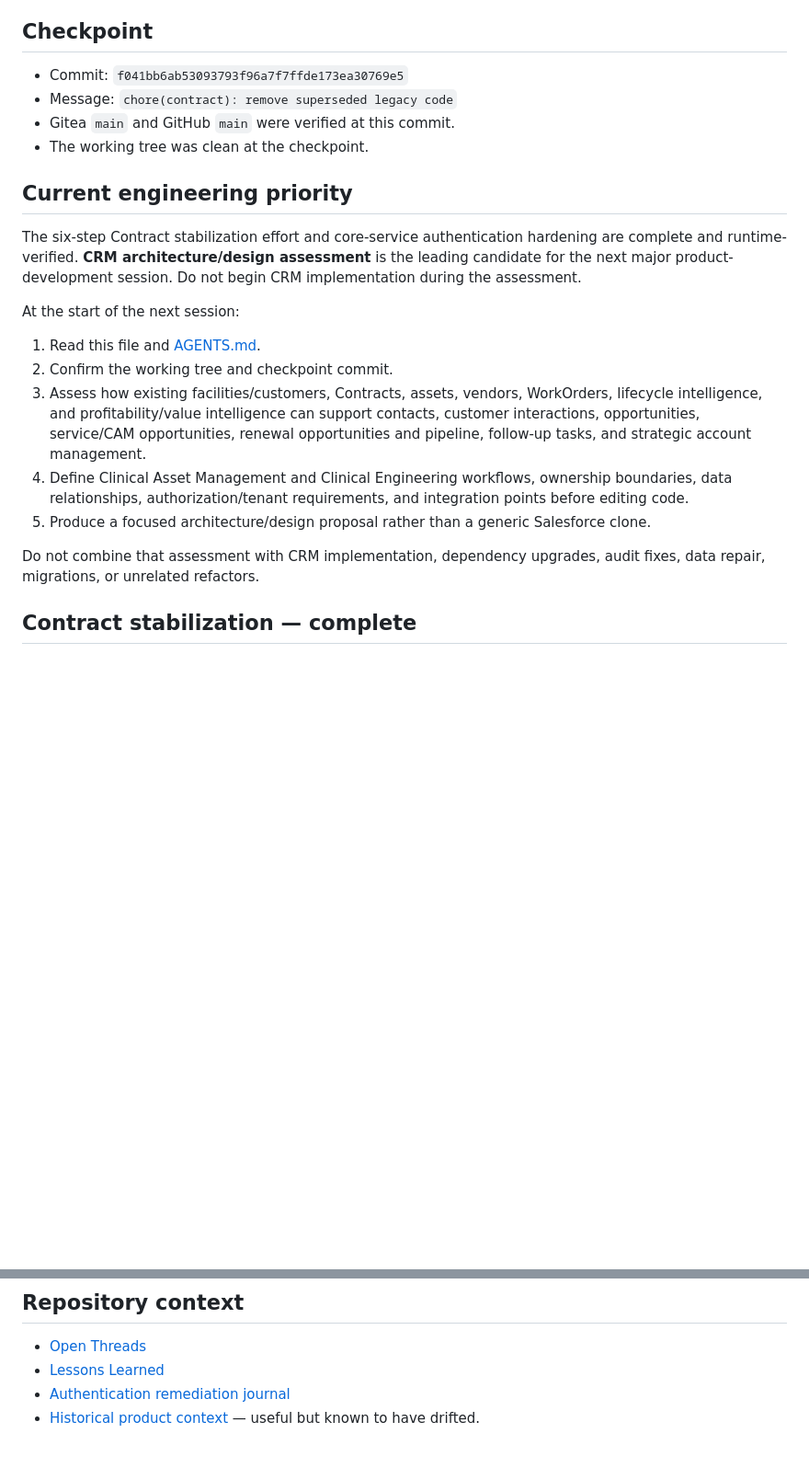
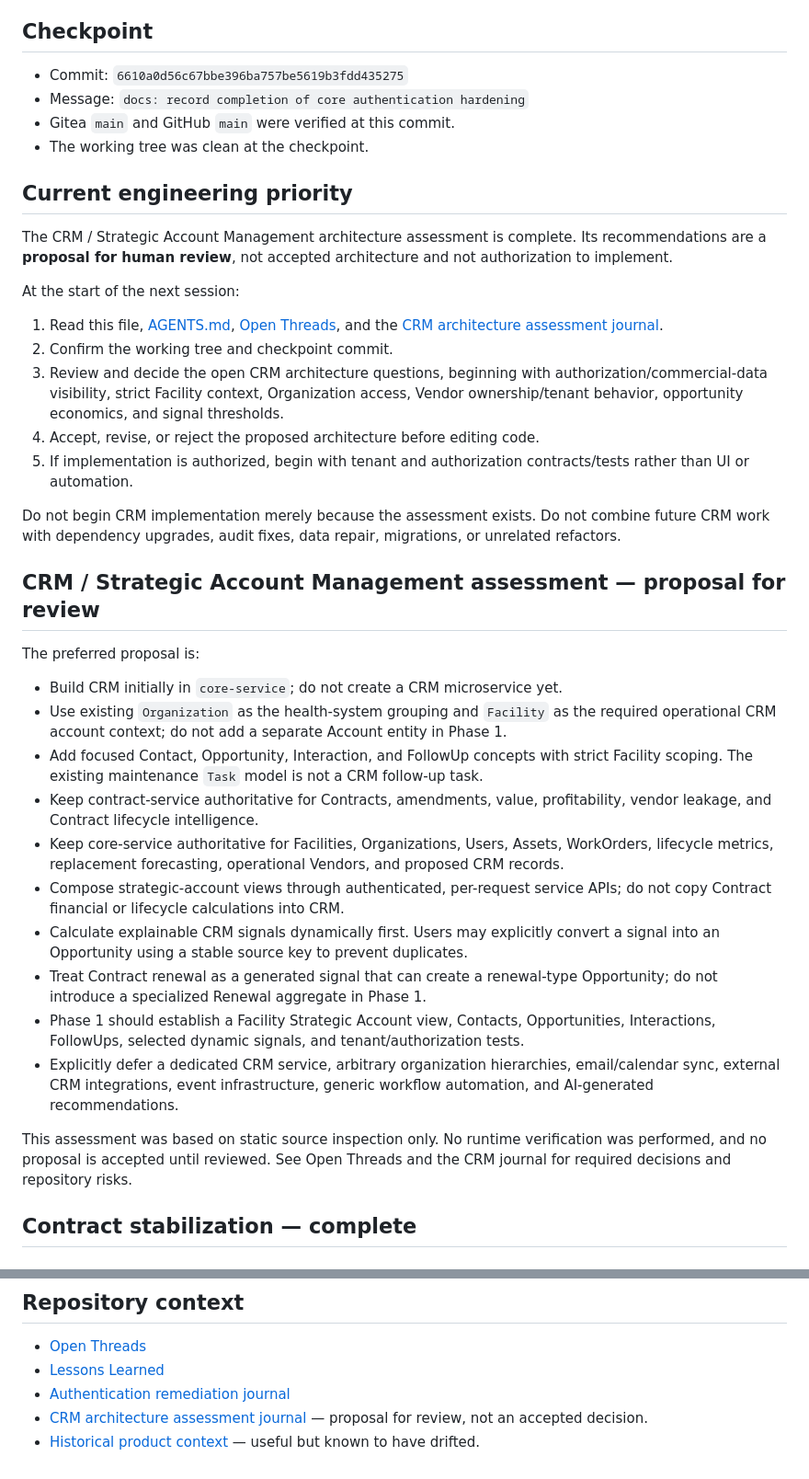
Before and after one commit to LiteRoc/Cronus, a Markdown page: docs/ai-memory/Current Context.md, 2 parts joined by grey strips. Shown at 92% size. Rendered like a GitHub page; blank space fills up the shorter version.

```diff
--- a/docs/ai-memory/Current Context.md
+++ b/docs/ai-memory/Current Context.md
@@ -4,24 +4,41 @@
 
 ## Checkpoint
 
-- Commit: `f041bb6ab53093793f96a7f7ffde173ea30769e5`
-- Message: `chore(contract): remove superseded legacy code`
+- Commit: `6610a0d56c67bbe396ba757be5619b3fdd435275`
+- Message: `docs: record completion of core authentication hardening`
 - Gitea `main` and GitHub `main` were verified at this commit.
 - The working tree was clean at the checkpoint.
 
 ## Current engineering priority
 
-The six-step Contract stabilization effort and core-service authentication hardening are complete and runtime-verified. **CRM architecture/design assessment** is the leading candidate for the next major product-development session. Do not begin CRM implementation during the assessment.
+The CRM / Strategic Account Management architecture assessment is complete. Its recommendations are a **proposal for human review**, not accepted architecture and not authorization to implement.
 
 At the start of the next session:
 
-1. Read this file and [AGENTS.md](../../AGENTS.md).
+1. Read this file, [AGENTS.md](../../AGENTS.md), [Open Threads](<Open Threads.md>), and the [CRM architecture assessment journal](<../engineering-journal/2026-08-24 - CRM Strategic Account Architecture Assessment.md>).
 2. Confirm the working tree and checkpoint commit.
-3. Assess how existing facilities/customers, Contracts, assets, vendors, WorkOrders, lifecycle intelligence, and profitability/value intelligence can support contacts, customer interactions, opportunities, service/CAM opportunities, renewal opportunities and pipeline, follow-up tasks, and strategic account management.
-4. Define Clinical Asset Management and Clinical Engineering workflows, ownership boundaries, data relationships, authorization/tenant requirements, and integration points before editing code.
-5. Produce a focused architecture/design proposal rather than a generic Salesforce clone.
+3. Review and decide the open CRM architecture questions, beginning with authorization/commercial-data visibility, strict Facility context, Organization access, Vendor ownership/tenant behavior, opportunity economics, and signal thresholds.
+4. Accept, revise, or reject the proposed architecture before editing code.
+5. If implementation is authorized, begin with tenant and authorization contracts/tests rather than UI or automation.
 
-Do not combine that assessment with CRM implementation, dependency upgrades, audit fixes, data repair, migrations, or unrelated refactors.
+Do not begin CRM implementation merely because the assessment exists. Do not combine future CRM work with dependency upgrades, audit fixes, data repair, migrations, or unrelated refactors.
+
+## CRM / Strategic Account Management assessment — proposal for review
+
+The preferred proposal is:
+
+- Build CRM initially in `core-service`; do not create a CRM microservice yet.
+- Use existing `Organization` as the health-system grouping and `Facility` as the required operational CRM account context; do not add a separate Account entity in Phase 1.
+- Add focused Contact, Opportunity, Interaction, and FollowUp concepts with strict Facility scoping. The existing maintenance `Task` model is not a CRM follow-up task.
+- Keep contract-service authoritative for Contracts, amendments, value, profitability, vendor leakage, and Contract lifecycle intelligence.
+- Keep core-service authoritative for Facilities, Organizations, Users, Assets, WorkOrders, lifecycle metrics, replacement forecasting, operational Vendors, and proposed CRM records.
+- Compose strategic-account views through authenticated, per-request service APIs; do not copy Contract financial or lifecycle calculations into CRM.
+- Calculate explainable CRM signals dynamically first. Users may explicitly convert a signal into an Opportunity using a stable source key to prevent duplicates.
+- Treat Contract renewal as a generated signal that can create a renewal-type Opportunity; do not introduce a specialized Renewal aggregate in Phase 1.
+- Phase 1 should establish a Facility Strategic Account view, Contacts, Opportunities, Interactions, FollowUps, selected dynamic signals, and tenant/authorization tests.
+- Explicitly defer a dedicated CRM service, arbitrary organization hierarchies, email/calendar sync, external CRM integrations, event infrastructure, generic workflow automation, and AI-generated recommendations.
+
+This assessment was based on static source inspection only. No runtime verification was performed, and no proposal is accepted until reviewed. See Open Threads and the CRM journal for required decisions and repository risks.
 
 ## Contract stabilization — complete
 
@@ -118,4 +135,5 @@ Do **not** repair Wayne Healthcare `WHC-CAM-2024-001` yet:
 - [Open Threads](<Open Threads.md>)
 - [Lessons Learned](<Lessons Learned.md>)
 - [Authentication remediation journal](<../engineering-journal/2026-08-09 - Authentication Security Remediation.md>)
+- [CRM architecture assessment journal](<../engineering-journal/2026-08-24 - CRM Strategic Account Architecture Assessment.md>) — proposal for review, not an accepted decision.
 - [Historical product context](<../../Project Cronus.md>) — useful but known to have drifted.
```
Also changed, not shown: docs/ai-memory/Open Threads.md (+31 -3 lines), docs/engineering-journal/2026-08-24 - CRM Strategic Account Architecture Assessment.md (added, +215 -0 lines).
